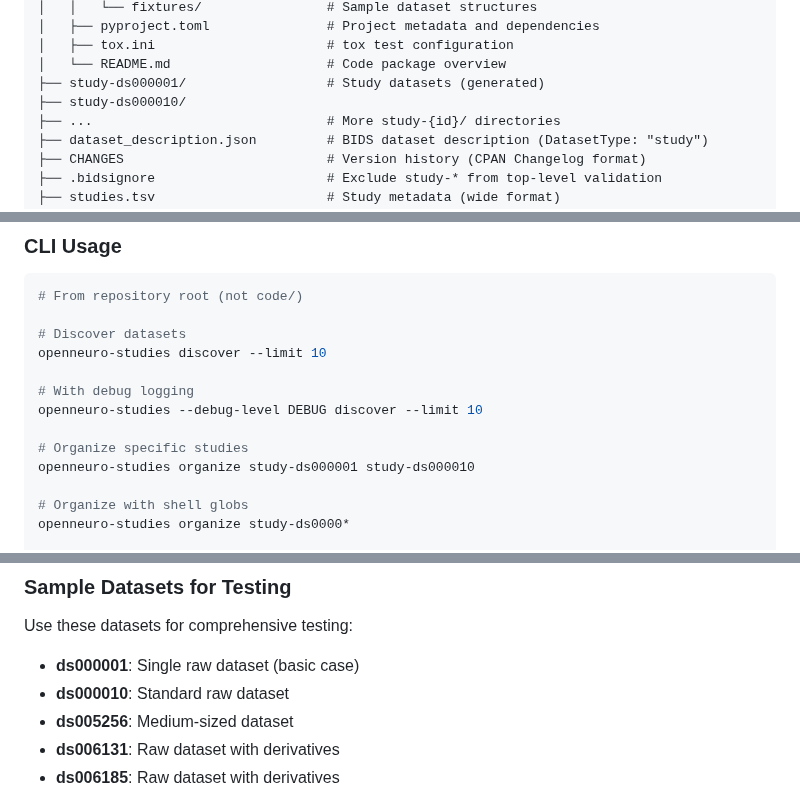
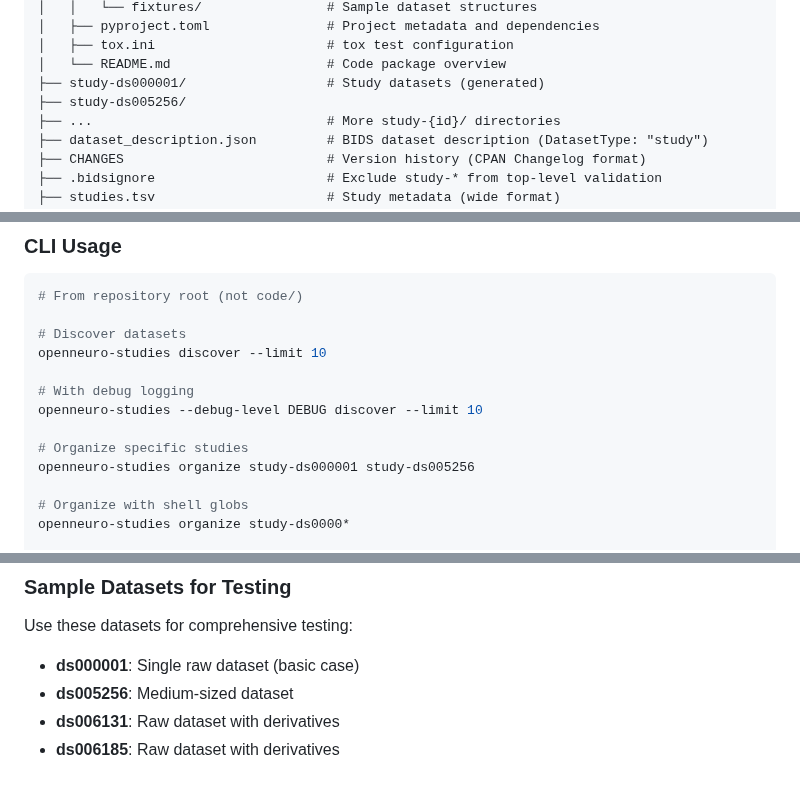
Before and after one commit to OpenNeuroStudies/OpenNeuroStudies, a Markdown page: CLAUDE.md, 3 parts joined by grey strips. Rendered like a GitHub page.

Commit message:
docs: remove ds000010 from CLAUDE.md
Updated project documentation to remove non-existent ds000010:
- Project structure example
- CLI usage examples
- Testing strategy section

Consistent with code changes in commit 2ba1516.

🤖 Generated with [Claude Code](https://claude.com/claude-code)

Co-Authored-By: Claude <noreply@anthropic.com>

```diff
--- a/CLAUDE.md
+++ b/CLAUDE.md
@@ -55,7 +55,7 @@ OpenNeuroStudies/                    # Repository root (BEP035 BIDS mega-analysi
 │   ├── tox.ini                      # tox test configuration
 │   └── README.md                    # Code package overview
 ├── study-ds000001/                  # Study datasets (generated)
-├── study-ds000010/
+├── study-ds005256/
 ├── ...                              # More study-{id}/ directories
 ├── dataset_description.json         # BIDS dataset description (DatasetType: "study")
 ├── CHANGES                          # Version history (CPAN Changelog format)
@@ -113,7 +113,7 @@ openneuro-studies discover --limit 10
 openneuro-studies --debug-level DEBUG discover --limit 10
 
 # Organize specific studies
-openneuro-studies organize study-ds000001 study-ds000010
+openneuro-studies organize study-ds000001 study-ds005256
 
 # Organize with shell globs
 openneuro-studies organize study-ds0000*
@@ -262,7 +262,6 @@ def fetch_dataset_metadata(dataset_id: str) -> dict:
 ### Sample Datasets for Testing
 Use these datasets for comprehensive testing:
 - **ds000001**: Single raw dataset (basic case)
-- **ds000010**: Standard raw dataset
 - **ds005256**: Medium-sized dataset
 - **ds006131**: Raw dataset with derivatives
 - **ds006185**: Raw dataset with derivatives
```
